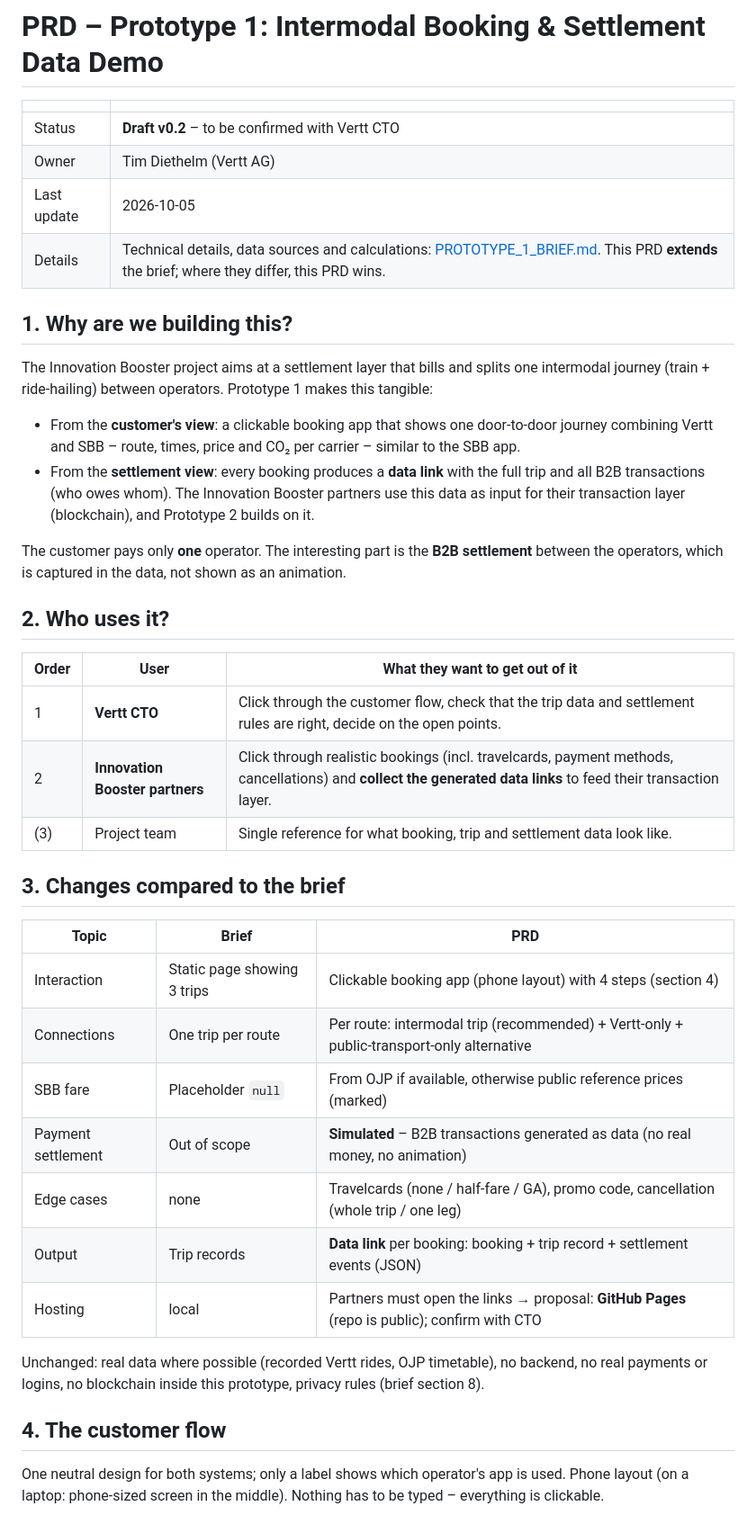
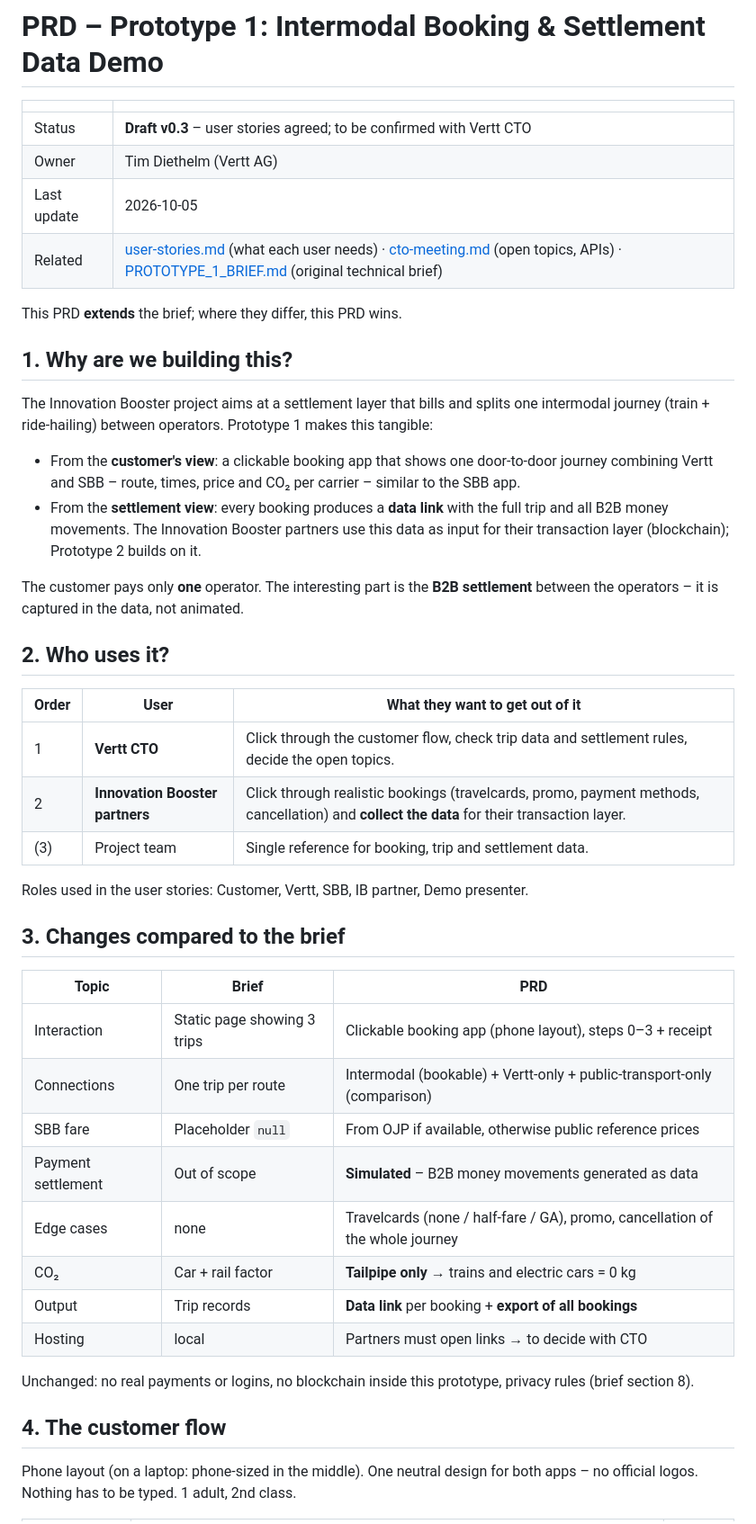
Before and after one commit to VerttAG/IB-Intermodal_Prototype, a Markdown page: docs/PRD.md, the part around one of its changes. Shown at 90% size. GitHub-like rendering.

```diff
--- a/docs/PRD.md
+++ b/docs/PRD.md
@@ -2,43 +2,48 @@
 
 | | |
 |---|---|
-| Status | **Draft v0.2** – to be confirmed with Vertt CTO |
+| Status | **Draft v0.3** – user stories agreed; to be confirmed with Vertt CTO |
 | Owner | Tim Diethelm (Vertt AG) |
 | Last update | 2026-10-05 |
-| Details | Technical details, data sources and calculations: [PROTOTYPE_1_BRIEF.md](PROTOTYPE_1_BRIEF.md). This PRD **extends** the brief; where they differ, this PRD wins. |
+| Related | [user-stories.md](user-stories.md) (what each user needs) · [cto-meeting.md](cto-meeting.md) (open topics, APIs) · [PROTOTYPE_1_BRIEF.md](PROTOTYPE_1_BRIEF.md) (original technical brief) |
+
+This PRD **extends** the brief; where they differ, this PRD wins.
 
 ## 1. Why are we building this?
 
 The Innovation Booster project aims at a settlement layer that bills and splits one intermodal journey (train + ride-hailing) between operators. Prototype 1 makes this tangible:
 
 - From the **customer's view**: a clickable booking app that shows one door-to-door journey combining Vertt and SBB – route, times, price and CO₂ per carrier – similar to the SBB app.
-- From the **settlement view**: every booking produces a **data link** with the full trip and all B2B transactions (who owes whom). The Innovation Booster partners use this data as input for their transaction layer (blockchain), and Prototype 2 builds on it.
+- From the **settlement view**: every booking produces a **data link** with the full trip and all B2B money movements. The Innovation Booster partners use this data as input for their transaction layer (blockchain); Prototype 2 builds on it.
 
-The customer pays only **one** operator. The interesting part is the **B2B settlement** between the operators, which is captured in the data, not shown as an animation.
+The customer pays only **one** operator. The interesting part is the **B2B settlement** between the operators – it is captured in the data, not animated.
 
 ## 2. Who uses it?
 
 | Order | User | What they want to get out of it |
 |---|---|---|
-| 1 | **Vertt CTO** | Click through the customer flow, check that the trip data and settlement rules are right, decide on the open points. |
-| 2 | **Innovation Booster partners** | Click through realistic bookings (incl. travelcards, payment methods, cancellations) and **collect the generated data links** to feed their transaction layer. |
-| (3) | Project team | Single reference for what booking, trip and settlement data look like. |
+| 1 | **Vertt CTO** | Click through the customer flow, check trip data and settlement rules, decide the open topics. |
+| 2 | **Innovation Booster partners** | Click through realistic bookings (travelcards, promo, payment methods, cancellation) and **collect the data** for their transaction layer. |
+| (3) | Project team | Single reference for booking, trip and settlement data. |
+
+Roles used in the user stories: Customer, Vertt, SBB, IB partner, Demo presenter.
 
 ## 3. Changes compared to the brief
 
 | Topic | Brief | PRD |
 |---|---|---|
-| Interaction | Static page showing 3 trips | Clickable booking app (phone layout) with 4 steps (section 4) |
-| Connections | One trip per route | Per route: intermodal trip (recommended) + Vertt-only + public-transport-only alternative |
-| SBB fare | Placeholder `null` | From OJP if available, otherwise public reference prices (marked) |
-| Payment settlement | Out of scope | **Simulated** – B2B transactions generated as data (no real money, no animation) |
-| Edge cases | none | Travelcards (none / half-fare / GA), promo code, cancellation (whole trip / one leg) |
-| Output | Trip records | **Data link** per booking: booking + trip record + settlement events (JSON) |
-| Hosting | local | Partners must open the links → proposal: **GitHub Pages** (repo is public); confirm with CTO |
+| Interaction | Static page showing 3 trips | Clickable booking app (phone layout), steps 0–3 + receipt |
+| Connections | One trip per route | Intermodal (bookable) + Vertt-only + public-transport-only (comparison) |
+| SBB fare | Placeholder `null` | From OJP if available, otherwise public reference prices |
+| Payment settlement | Out of scope | **Simulated** – B2B money movements generated as data |
+| Edge cases | none | Travelcards (none / half-fare / GA), promo, cancellation of the whole journey |
+| CO₂ | Car + rail factor | **Tailpipe only** → trains and electric cars = 0 kg |
+| Output | Trip records | **Data link** per booking + **export of all bookings** |
+| Hosting | local | Partners must open links → to decide with CTO |
 
-Unchanged: real data where possible (recorded Vertt rides, OJP timetable), no backend, no real payments or logins, no blockchain inside this prototype, privacy rules (brief section 8).
+Unchanged: no real payments or logins, no blockchain inside this prototype, privacy rules (brief section 8).
 
 ## 4. The customer flow
 
-One neutral design for both systems; only a label shows which operator's app is used. Phone layout (on a laptop: phone-sized screen in the middle). Nothing has to be typed – everything is clickable.
+Phone layout (on a laptop: phone-sized in the middle). One neutral design for both apps – no official logos. Nothing has to be typed. 1 adult, 2nd class.
 
```
Also changed, not shown: other parts of docs/PRD.md (+49 -98 lines), docs/cto-meeting.md (added, +103 -0 lines), docs/user-stories.md (added, +236 -0 lines).
